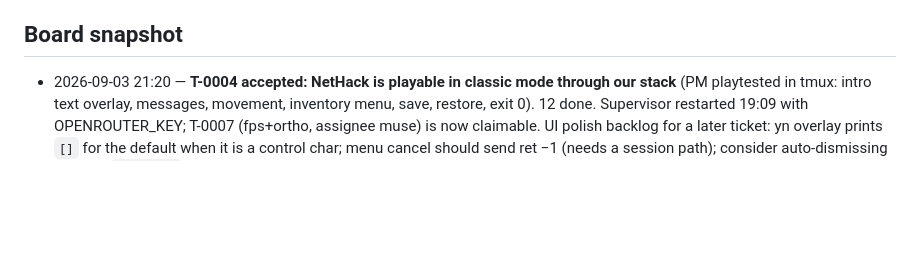
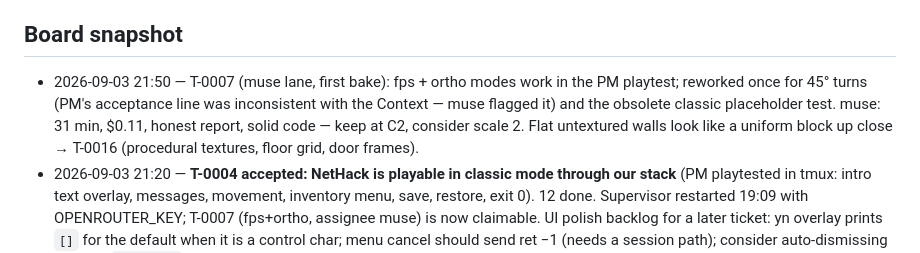
Before and after one commit to ubyjvovk/asciihack, a Markdown page: .tigerteam/STATE.md, the part around the change. GitHub-like rendering; blank space fills up the shorter version.

Commit message:
T-0007 rework (45° turns, obsolete test in scope); STATE: muse bake notes
Claude-Session: https://claude.ai/code/session_01PrmTsgB6uT3aWgRhtpPeD7

```diff
--- a/.tigerteam/STATE.md
+++ b/.tigerteam/STATE.md
@@ -63,6 +63,12 @@ Design contract: `docs/architecture.md` (PM-owned). PM-owned code:
   before the first ticket.
 
 ## Board snapshot
+- 2026-09-03 21:50 — T-0007 (muse lane, first bake): fps + ortho modes work
+  in the PM playtest; reworked once for 45° turns (PM's acceptance line was
+  inconsistent with the Context — muse flagged it) and the obsolete classic
+  placeholder test. muse: 31 min, $0.11, honest report, solid code — keep
+  at C2, consider scale 2. Flat untextured walls look like a uniform block
+  up close → T-0016 (procedural textures, floor grid, door frames).
 - 2026-09-03 21:20 — **T-0004 accepted: NetHack is playable in classic mode
   through our stack** (PM playtested in tmux: intro text overlay, messages,
   movement, inventory menu, save, restore, exit 0). 12 done. Supervisor
```
Also changed, not shown: 2 other files.
